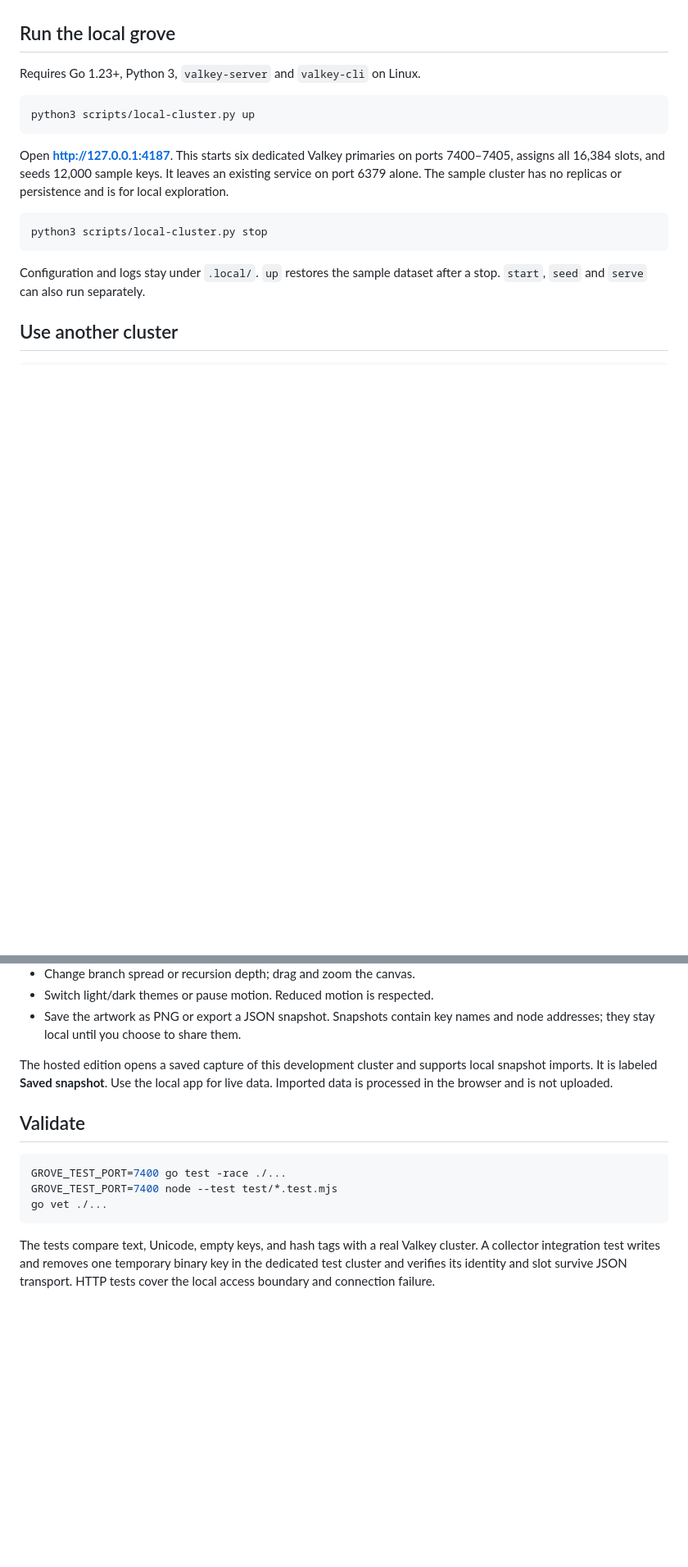
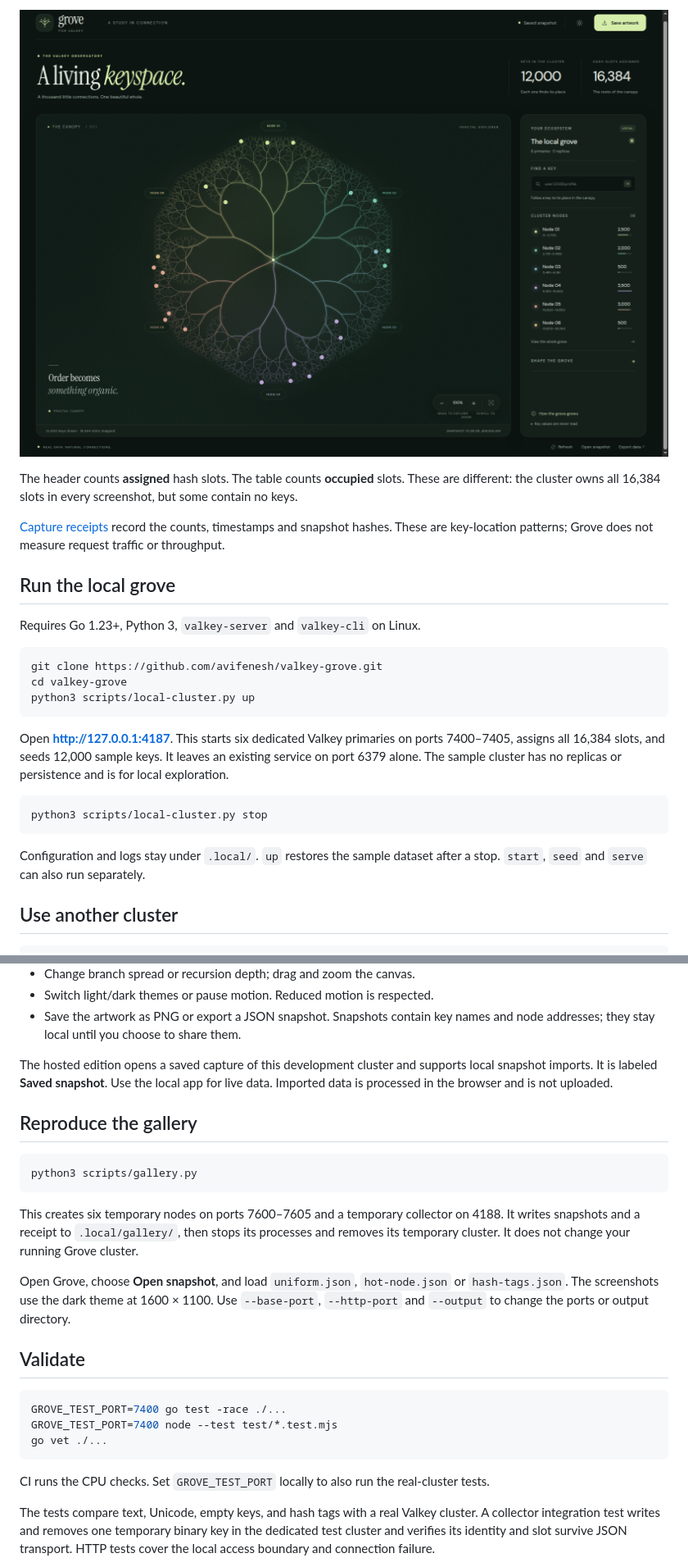
Before and after one commit to avifenesh/valkey-grove, a Markdown page: README.md, 2 parts joined by grey strips. Shown at 82% size. Drawn GitHub-style; pictures changed too: docs/screenshots/hash-tags.png (added); blank space fills up the shorter version.

Commit message:
Add reproducible Valkey key distribution gallery (#1)

````diff
--- a/README.md
+++ b/README.md
@@ -4,9 +33,16 @@ A fractal map of a real Valkey cluster. Each primary grows a tree. Hash slots de
+![Twelve thousand keys grouped into 24 hash slots by tenant tags](docs/screenshots/hash-tags.png)
+
+The header counts **assigned** hash slots. The table counts **occupied** slots. These are different: the cluster owns all 16,384 slots in every screenshot, but some contain no keys.
+
+[Capture receipts](docs/gallery-receipts.json) record the counts, timestamps and snapshot hashes. These are key-location patterns; Grove does not measure request traffic or throughput.
 
 ## Run the local grove
 
 Requires Go 1.23+, Python 3, `valkey-server` and `valkey-cli` on Linux.
 
 ```sh
+git clone https://github.com/avifenesh/valkey-grove.git
+cd valkey-grove
 python3 scripts/local-cluster.py up
 ```
 
@@ -43,6 +79,16 @@ The local HTTP server binds to loopback, rejects foreign Host and Origin headers
 
 The hosted edition opens a saved capture of this development cluster and supports local snapshot imports. It is labeled **Saved snapshot**. Use the local app for live data. Imported data is processed in the browser and is not uploaded.
 
+## Reproduce the gallery
+
+```sh
+python3 scripts/gallery.py
+```
+
+This creates six temporary nodes on ports 7600–7605 and a temporary collector on 4188. It writes snapshots and a receipt to `.local/gallery/`, then stops its processes and removes its temporary cluster. It does not change your running Grove cluster.
+
+Open Grove, choose **Open snapshot**, and load `uniform.json`, `hot-node.json` or `hash-tags.json`. The screenshots use the dark theme at 1600 × 1100. Use `--base-port`, `--http-port` and `--output` to change the ports or output directory.
+
 ## Validate
 
 ```sh
@@ -51,6 +97,8 @@ GROVE_TEST_PORT=7400 node --test test/*.test.mjs
 go vet ./...
 ```
 
+CI runs the CPU checks. Set `GROVE_TEST_PORT` locally to also run the real-cluster tests.
+
 The tests compare text, Unicode, empty keys, and hash tags with a real Valkey cluster. A collector integration test writes and removes one temporary binary key in the dedicated test cluster and verifies its identity and slot survive JSON transport. HTTP tests cover the local access boundary and connection failure.
 
 No frontend build step or runtime npm dependencies. `go build -o grove .` embeds `dist/` in the Go binary. Rebuild and restart after frontend edits. The visualization uses deterministic recursive geometry; CRC16/XMODEM and hash-tag rules follow the [Valkey cluster specification](https://valkey.io/topics/cluster-spec/).
````
Also changed, not shown: other parts of README.md (+30 -1 lines), docs/screenshots/hot-node.png (added), 4 other files.
